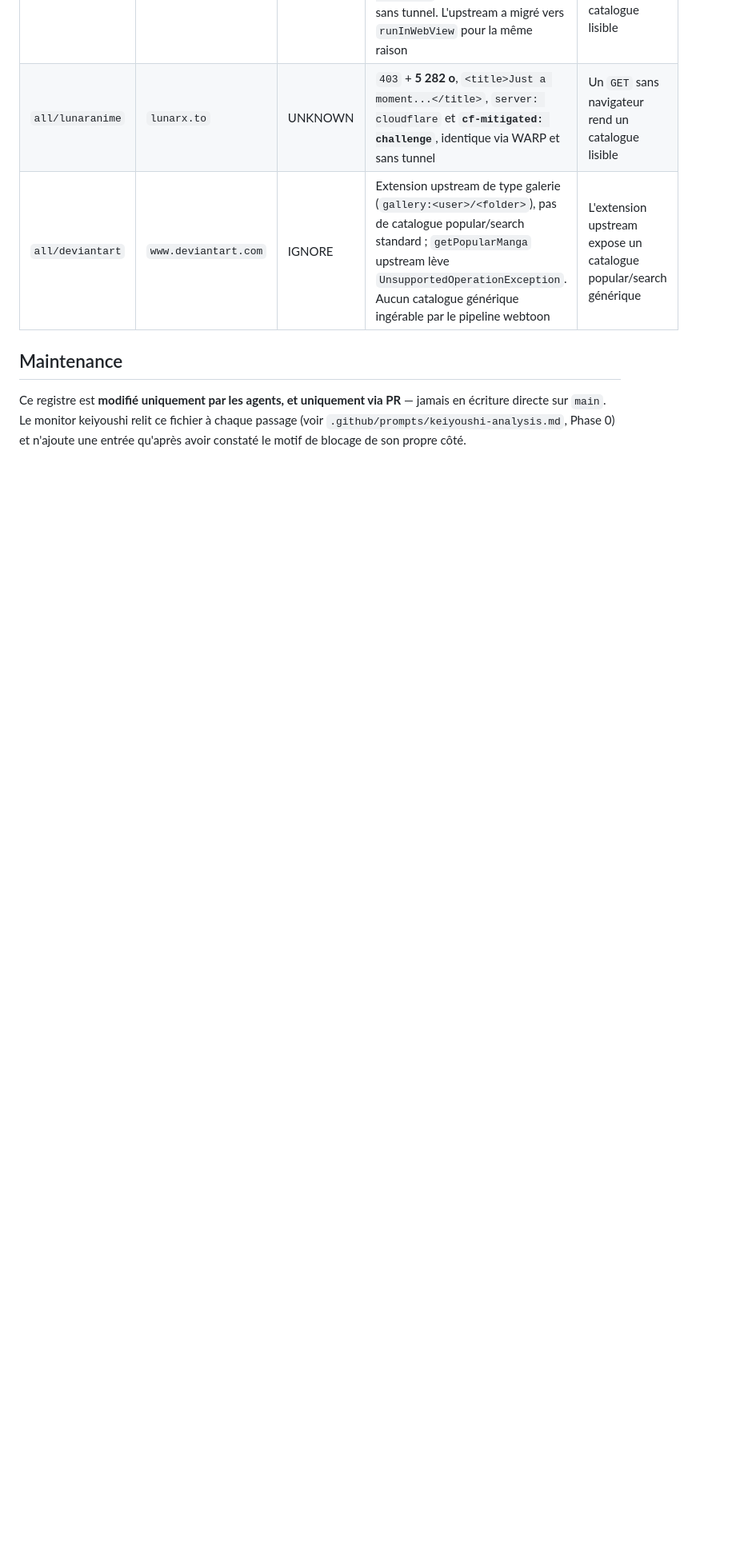
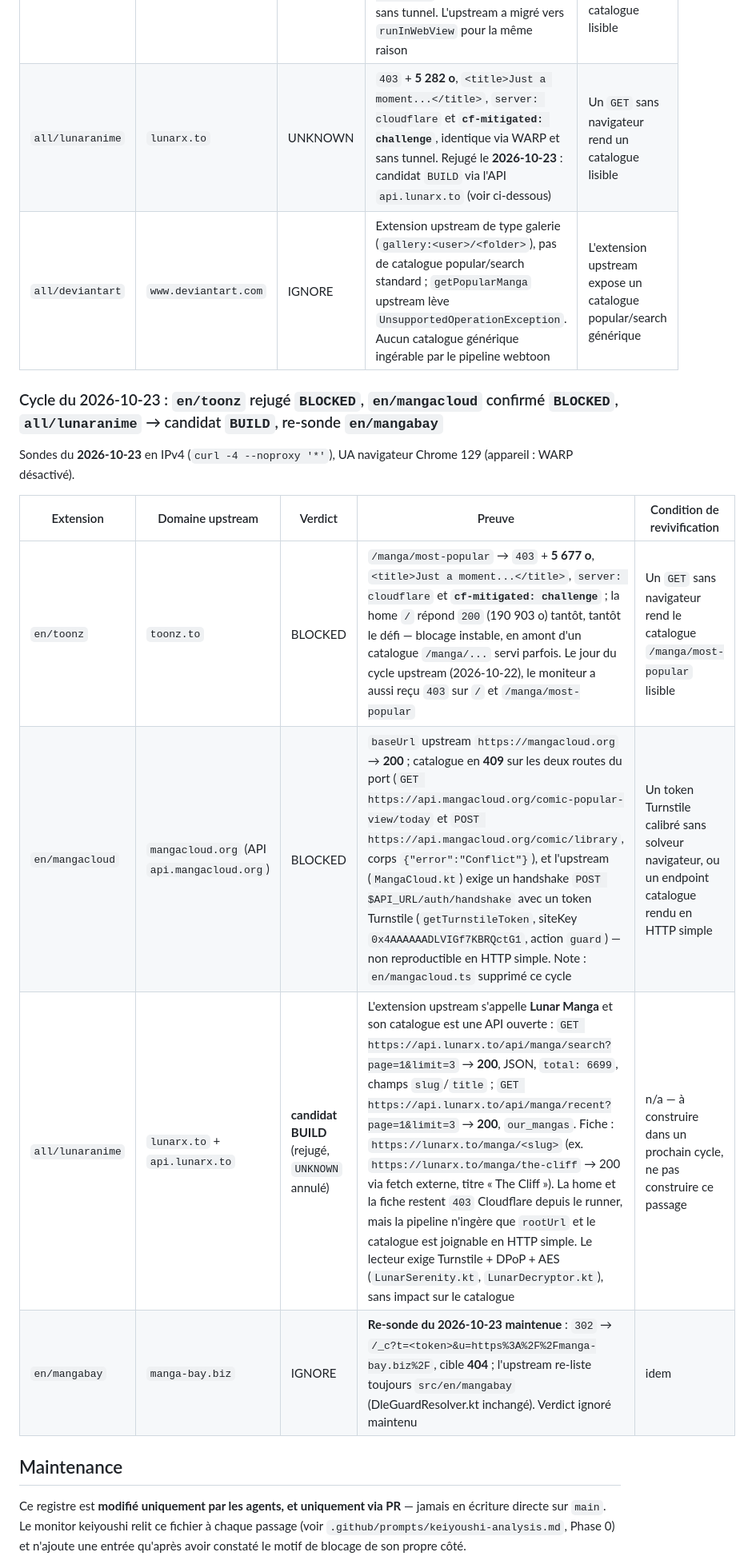
Before and after one commit to KOUSSEMONAUREL/Project-WebMedia, a Markdown page: scrapers/webtoons/SOURCES_NON_SCRAPPABLES.md, the part around one of its changes. Shown at 80% size. GitHub-like rendering; blank space fills up the shorter version.

```diff
--- a/scrapers/webtoons/SOURCES_NON_SCRAPPABLES.md
+++ b/scrapers/webtoons/SOURCES_NON_SCRAPPABLES.md
@@ -690,9 +691,20 @@ Sondé le **2026-10-19** (issue #500), en IPv4 (`curl -4`), via WARP puis `--nop
 | Extension | Domaine upstream | Verdict | Preuve | Condition de revivification |
 |---|---|---|---|---|
 | `en/comix` | `comix.to` | BLOCKED | `403` + **5 281 o**, `<title>Just a moment...</title>`, `server: cloudflare` et **`cf-mitigated: challenge`**, identique via WARP et sans tunnel. L'upstream a migré vers `runInWebView` pour la même raison | Un `GET` sans navigateur rend un catalogue lisible |
-| `all/lunaranime` | `lunarx.to` | UNKNOWN | `403` + **5 282 o**, `<title>Just a moment...</title>`, `server: cloudflare` et **`cf-mitigated: challenge`**, identique via WARP et sans tunnel | Un `GET` sans navigateur rend un catalogue lisible |
+| `all/lunaranime` | `lunarx.to` | UNKNOWN | `403` + **5 282 o**, `<title>Just a moment...</title>`, `server: cloudflare` et **`cf-mitigated: challenge`**, identique via WARP et sans tunnel. Rejugé le **2026-10-23** : candidat `BUILD` via l'API `api.lunarx.to` (voir ci-dessous) | Un `GET` sans navigateur rend un catalogue lisible |
 | `all/deviantart` | `www.deviantart.com` | IGNORE | Extension upstream de type galerie (`gallery:<user>/<folder>`), pas de catalogue popular/search standard ; `getPopularManga` upstream lève `UnsupportedOperationException`. Aucun catalogue générique ingérable par le pipeline webtoon | L'extension upstream expose un catalogue popular/search générique |
 
+### Cycle du 2026-10-23 : `en/toonz` rejugé `BLOCKED`, `en/mangacloud` confirmé `BLOCKED`, `all/lunaranime` → candidat `BUILD`, re-sonde `en/mangabay`
+
+Sondes du **2026-10-23** en IPv4 (`curl -4 --noproxy '*'`), UA navigateur Chrome 129
+(appareil : WARP désactivé).
+
+| Extension | Domaine upstream | Verdict | Preuve | Condition de revivification |
+|---|---|---|---|---|
+| `en/toonz` | `toonz.to` | BLOCKED | `/manga/most-popular` → `403` + **5 677 o**, `<title>Just a moment...</title>`, `server: cloudflare` et **`cf-mitigated: challenge`** ; la home `/` répond `200` (190 903 o) tantôt, tantôt le défi — blocage instable, en amont d'un catalogue `/manga/...` servi parfois. Le jour du cycle upstream (2026-10-22), le moniteur a aussi reçu `403` sur `/` et `/manga/most-popular` | Un `GET` sans navigateur rend le catalogue `/manga/most-popular` lisible |
+| `en/mangacloud` | `mangacloud.org` (API `api.mangacloud.org`) | BLOCKED | `baseUrl` upstream `https://mangacloud.org` → **200** ; catalogue en **409** sur les deux routes du port (`GET https://api.mangacloud.org/comic-popular-view/today` et `POST https://api.mangacloud.org/comic/library`, corps `{"error":"Conflict"}`), et l'upstream (`MangaCloud.kt`) exige un handshake `POST $API_URL/auth/handshake` avec un token Turnstile (`getTurnstileToken`, siteKey `0x4AAAAAADLVIGf7KBRQctG1`, action `guard`) — non reproductible en HTTP simple. Note : `en/mangacloud.ts` supprimé ce cycle | Un token Turnstile calibré sans solveur navigateur, ou un endpoint catalogue rendu en HTTP simple |
+| `all/lunaranime` | `lunarx.to` + `api.lunarx.to` | **candidat BUILD** (rejugé, `UNKNOWN` annulé) | L'extension upstream s'appelle **Lunar Manga** et son catalogue est une API ouverte : `GET https://api.lunarx.to/api/manga/search?page=1&limit=3` → **200**, JSON, `total: 6699`, champs `slug`/`title` ; `GET https://api.lunarx.to/api/manga/recent?page=1&limit=3` → **200**, `our_mangas`. Fiche : `https://lunarx.to/manga/<slug>` (ex. `https://lunarx.to/manga/the-cliff` → 200 via fetch externe, titre « The Cliff »). La home et la fiche restent `403` Cloudflare depuis le runner, mais la pipeline n'ingère que `rootUrl` et le catalogue est joignable en HTTP simple. Le lecteur exige Turnstile + DPoP + AES (`LunarSerenity.kt`, `LunarDecryptor.kt`), sans impact sur le catalogue | n/a — à construire dans un prochain cycle, ne pas construire ce passage |
+| `en/mangabay` | `manga-bay.biz` | IGNORE | **Re-sonde du 2026-10-23 maintenue** : `302` → `/_c?t=<token>&u=https%3A%2F%2Fmanga-bay.biz%2F`, cible **404** ; l'upstream re-liste toujours `src/en/mangabay` (DleGuardResolver.kt inchangé). Verdict ignoré maintenu | idem |
 
 ## Maintenance
 
```
Also changed, not shown: other parts of scrapers/webtoons/SOURCES_NON_SCRAPPABLES.md (+11 -10 lines).
